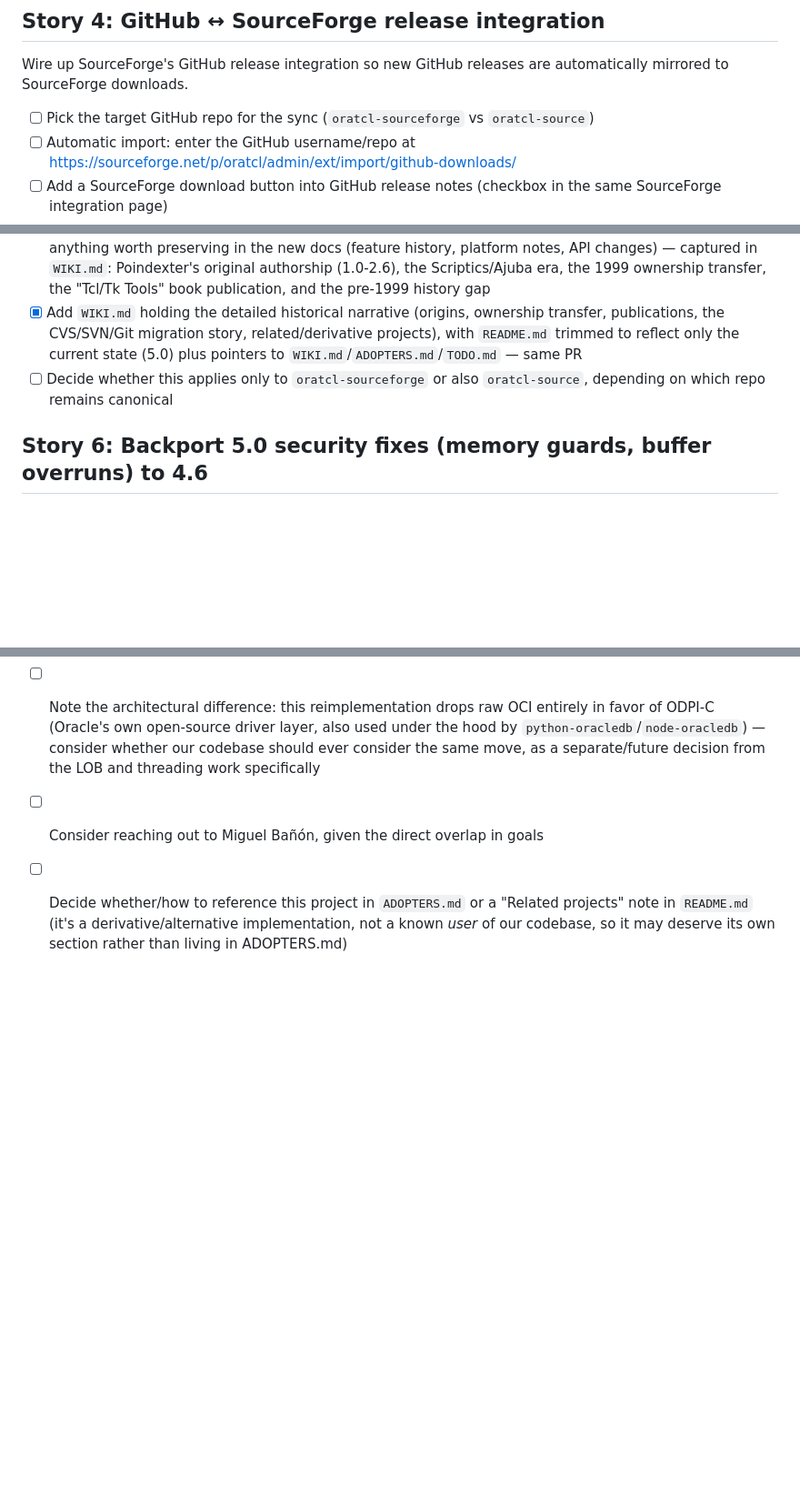
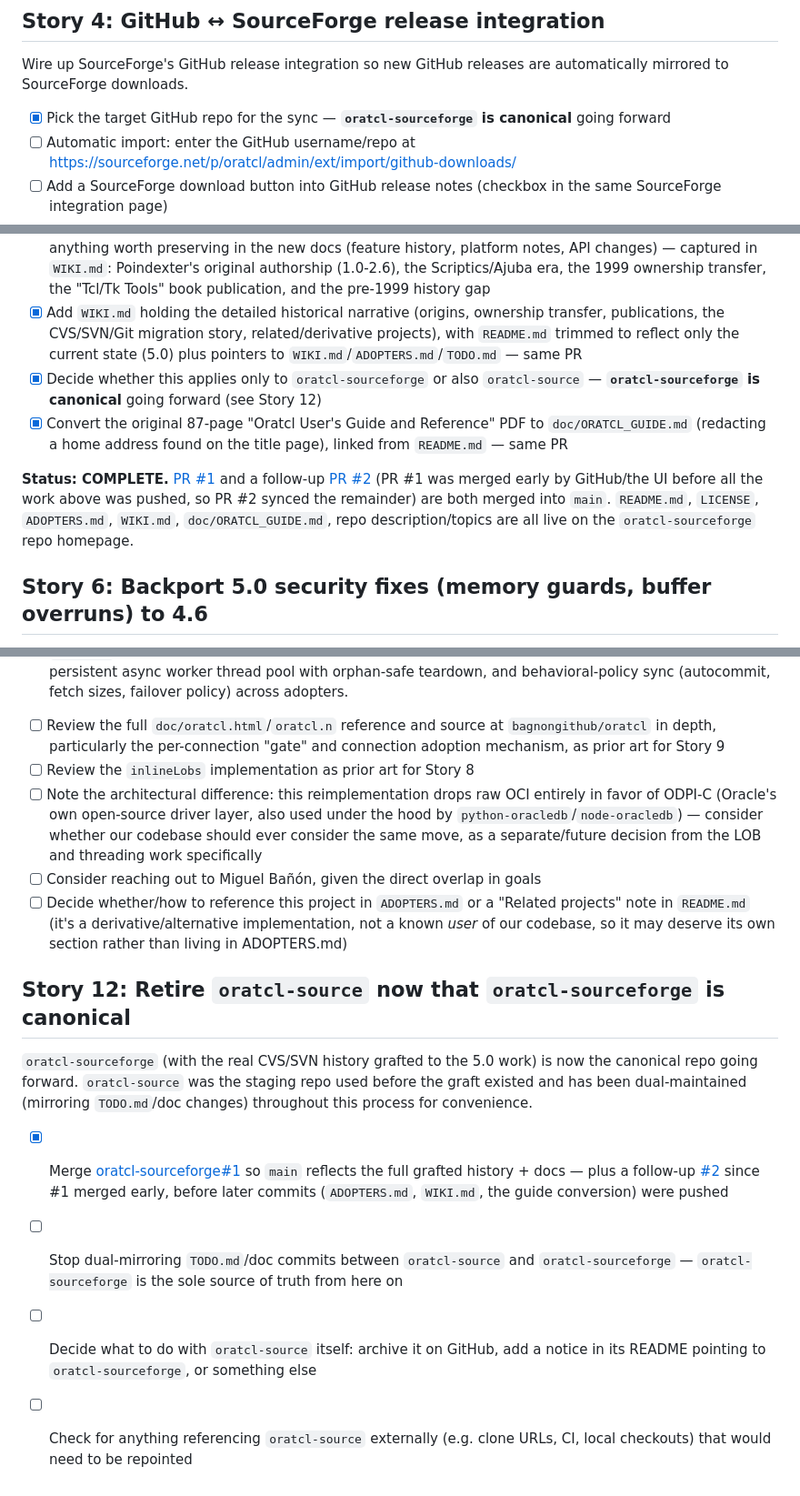
Before and after one commit to toddhelfter/oratcl-sourceforge, a Markdown page: TODO.md, 3 parts joined by grey strips. Shown at 91% size. Rendered like a GitHub page; blank space fills up the shorter version.

Commit message:
sync TODO.md with oratcl-source's final state before retiring dual-mirror
Co-authored-by: Copilot <223556219+Copilot@users.noreply.github.com>

```diff
--- a/TODO.md
+++ b/TODO.md
@@ -34,7 +34,7 @@ The `unicode` config option now prints a deprecation warning if set to true. Tes
 
 Wire up SourceForge's GitHub release integration so new GitHub releases are automatically mirrored to SourceForge downloads.
 
-- [ ] Pick the target GitHub repo for the sync (`oratcl-sourceforge` vs `oratcl-source`)
+- [x] Pick the target GitHub repo for the sync — **`oratcl-sourceforge` is canonical** going forward
 - [ ] Automatic import: enter the GitHub username/repo at https://sourceforge.net/p/oratcl/admin/ext/import/github-downloads/
 - [ ] Add a SourceForge download button into GitHub release notes (checkbox in the same SourceForge integration page)
 - [ ] Manual webhook (if automatic setup needs it / as a fallback), on the target GitHub repo under Settings -> Webhooks:
@@ -57,7 +57,10 @@ Most of the project's documentation predates Markdown/GitHub (`doc/oratcl.html`,
   - Steve Shaw and Intel sponsored a bounty to make Oratcl thread-safe
 - [x] Mine the historical branches/tags (scriptics-sc-* through oratcl-4-6, plus oratcl-source's 5.0 work) for anything worth preserving in the new docs (feature history, platform notes, API changes) — captured in `WIKI.md`: Poindexter's original authorship (1.0-2.6), the Scriptics/Ajuba era, the 1999 ownership transfer, the "Tcl/Tk Tools" book publication, and the pre-1999 history gap
 - [x] Add `WIKI.md` holding the detailed historical narrative (origins, ownership transfer, publications, the CVS/SVN/Git migration story, related/derivative projects), with `README.md` trimmed to reflect only the current state (5.0) plus pointers to `WIKI.md`/`ADOPTERS.md`/`TODO.md` — same PR
-- [ ] Decide whether this applies only to `oratcl-sourceforge` or also `oratcl-source`, depending on which repo remains canonical
+- [x] Decide whether this applies only to `oratcl-sourceforge` or also `oratcl-source` — **`oratcl-sourceforge` is canonical** going forward (see Story 12)
+- [x] Convert the original 87-page "Oratcl User's Guide and Reference" PDF to `doc/ORATCL_GUIDE.md` (redacting a home address found on the title page), linked from `README.md` — same PR
+
+**Status: COMPLETE.** [PR #1](https://github.com/toddhelfter/oratcl-sourceforge/pull/1) and a follow-up [PR #2](https://github.com/toddhelfter/oratcl-sourceforge/pull/2) (PR #1 was merged early by GitHub/the UI before all the work above was pushed, so PR #2 synced the remainder) are both merged into `main`. `README.md`, `LICENSE`, `ADOPTERS.md`, `WIKI.md`, `doc/ORATCL_GUIDE.md`, repo description/topics are all live on the `oratcl-sourceforge` repo homepage.
 
 ## Story 6: Backport 5.0 security fixes (memory guards, buffer overruns) to 4.6
 
@@ -198,3 +201,21 @@ and substantially overlaps with two of our open stories:
   projects" note in `README.md` (it's a derivative/alternative implementation, not a
   known *user* of our codebase, so it may deserve its own section rather than living in
   ADOPTERS.md)
+
+## Story 12: Retire `oratcl-source` now that `oratcl-sourceforge` is canonical
+
+`oratcl-sourceforge` (with the real CVS/SVN history grafted to the 5.0 work) is now the
+canonical repo going forward. `oratcl-source` was the staging repo used before the graft
+existed and has been dual-maintained (mirroring `TODO.md`/doc changes) throughout this
+process for convenience.
+
+- [x] Merge [oratcl-sourceforge#1](https://github.com/toddhelfter/oratcl-sourceforge/pull/1)
+  so `main` reflects the full grafted history + docs — plus a follow-up
+  [#2](https://github.com/toddhelfter/oratcl-sourceforge/pull/2) since #1 merged early,
+  before later commits (`ADOPTERS.md`, `WIKI.md`, the guide conversion) were pushed
+- [ ] Stop dual-mirroring `TODO.md`/doc commits between `oratcl-source` and
+  `oratcl-sourceforge` — `oratcl-sourceforge` is the sole source of truth from here on
+- [ ] Decide what to do with `oratcl-source` itself: archive it on GitHub, add a notice in
+  its README pointing to `oratcl-sourceforge`, or something else
+- [ ] Check for anything referencing `oratcl-source` externally (e.g. clone URLs, CI,
+  local checkouts) that would need to be repointed
```
